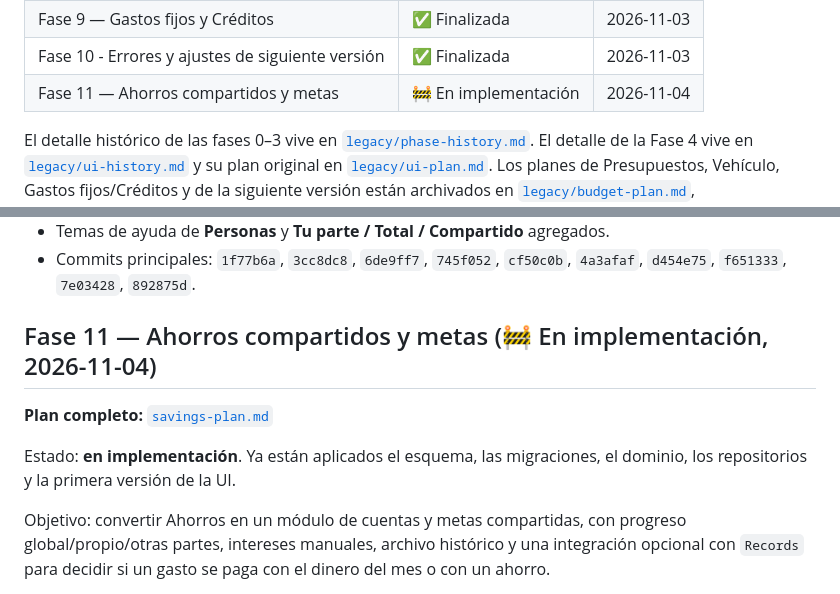
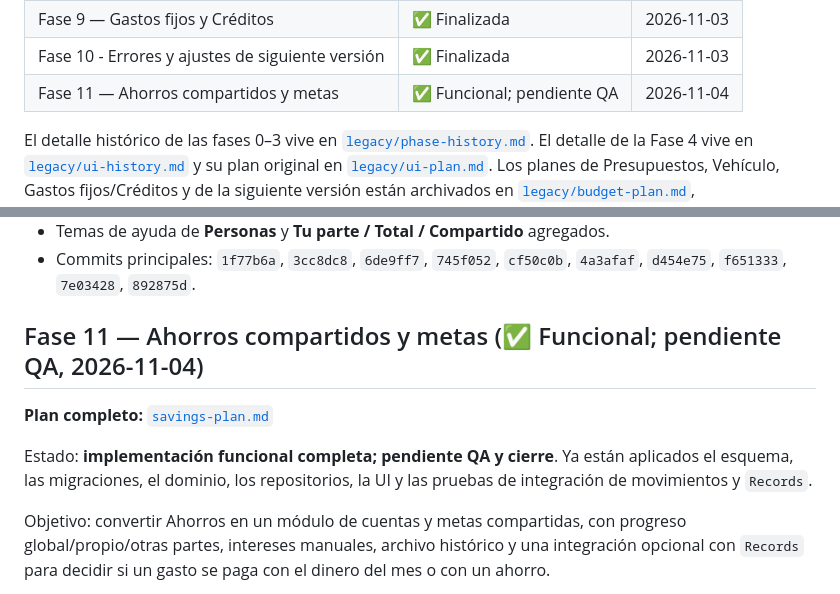
Before and after one commit to Ronald-Benitez/PocketTool, a Markdown page: docs/phases.md, 2 parts joined by grey strips. Rendered like a GitHub page.

Commit message:
docs(savings): mark phase 11 functionally complete
Record the implemented savings scope and tests, leaving device QA and phase closure as the only remaining work.

```diff
--- a/docs/phases.md
+++ b/docs/phases.md
@@ -17,7 +17,7 @@
 | Fase 8 — Vehículo | ✅ Finalizada | 2026-10-31 |
 | Fase 9 — Gastos fijos y Créditos | ✅ Finalizada | 2026-11-03 |
 | Fase 10 - Errores y ajustes de siguiente versión | ✅ Finalizada | 2026-11-03 |
-| Fase 11 — Ahorros compartidos y metas | 🚧 En implementación | 2026-11-04 |
+| Fase 11 — Ahorros compartidos y metas | ✅ Funcional; pendiente QA | 2026-11-04 |
 
 El detalle histórico de las fases 0–3 vive en
 [`legacy/phase-history.md`](legacy/phase-history.md). El detalle de la Fase 4
@@ -366,12 +366,13 @@ Cierre:
 - Commits principales: `1f77b6a`, `3cc8dc8`, `6de9ff7`, `745f052`, `cf50c0b`,
   `4a3afaf`, `d454e75`, `f651333`, `7e03428`, `892875d`.
 
-## Fase 11 — Ahorros compartidos y metas (🚧 En implementación, 2026-11-04)
+## Fase 11 — Ahorros compartidos y metas (✅ Funcional; pendiente QA, 2026-11-04)
 
 **Plan completo:** [`savings-plan.md`](savings-plan.md)
 
-Estado: **en implementación**. Ya están aplicados el esquema, las migraciones,
-el dominio, los repositorios y la primera versión de la UI.
+Estado: **implementación funcional completa; pendiente QA y cierre**. Ya están
+aplicados el esquema, las migraciones, el dominio, los repositorios, la UI y las
+pruebas de integración de movimientos y `Records`.
 
 Objetivo: convertir Ahorros en un módulo de cuentas y metas compartidas, con
 progreso global/propio/otras partes, intereses manuales, archivo histórico y una
```
Also changed, not shown: AGENTS.md (+6 -5 lines), docs/savings-plan.md (+1 -1 lines).
